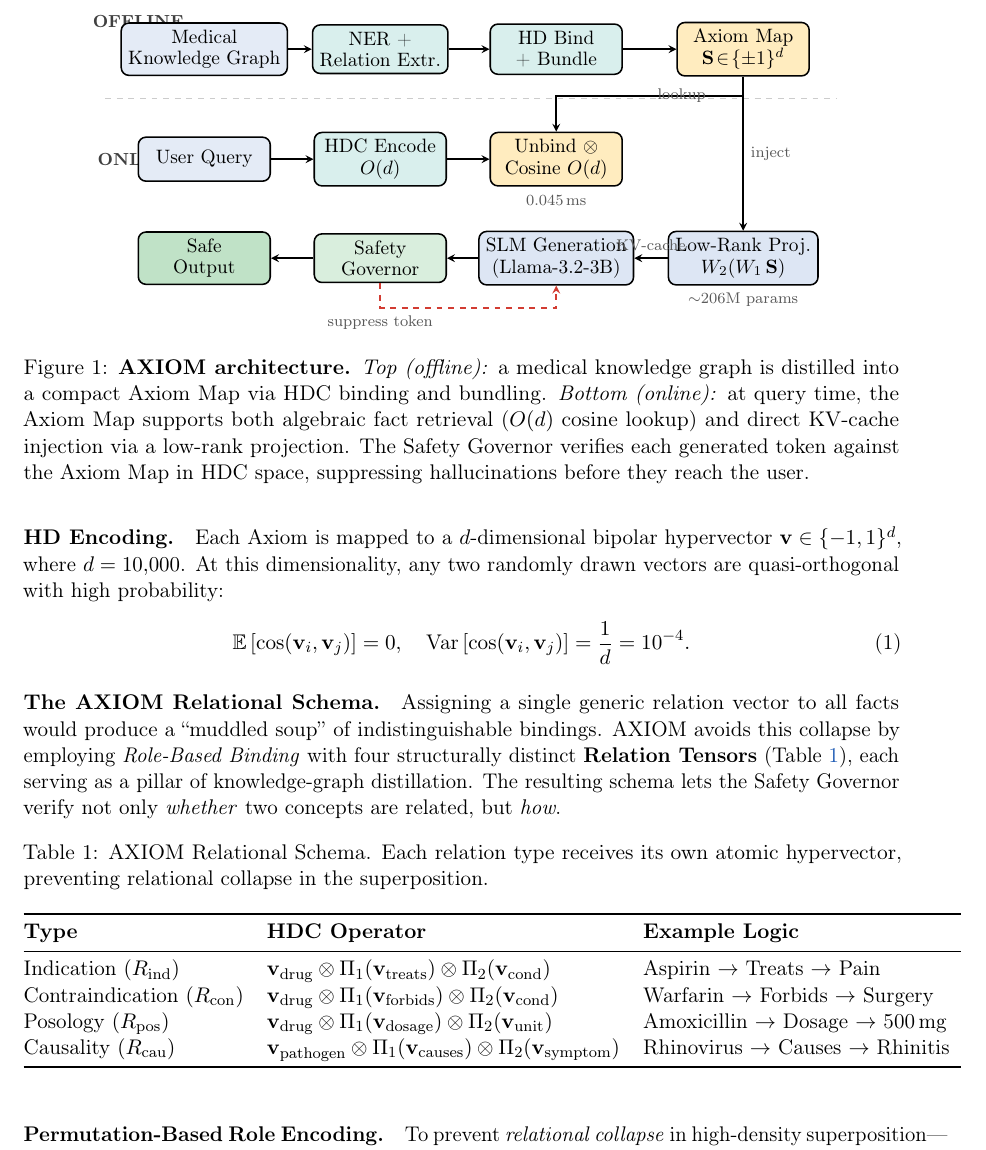
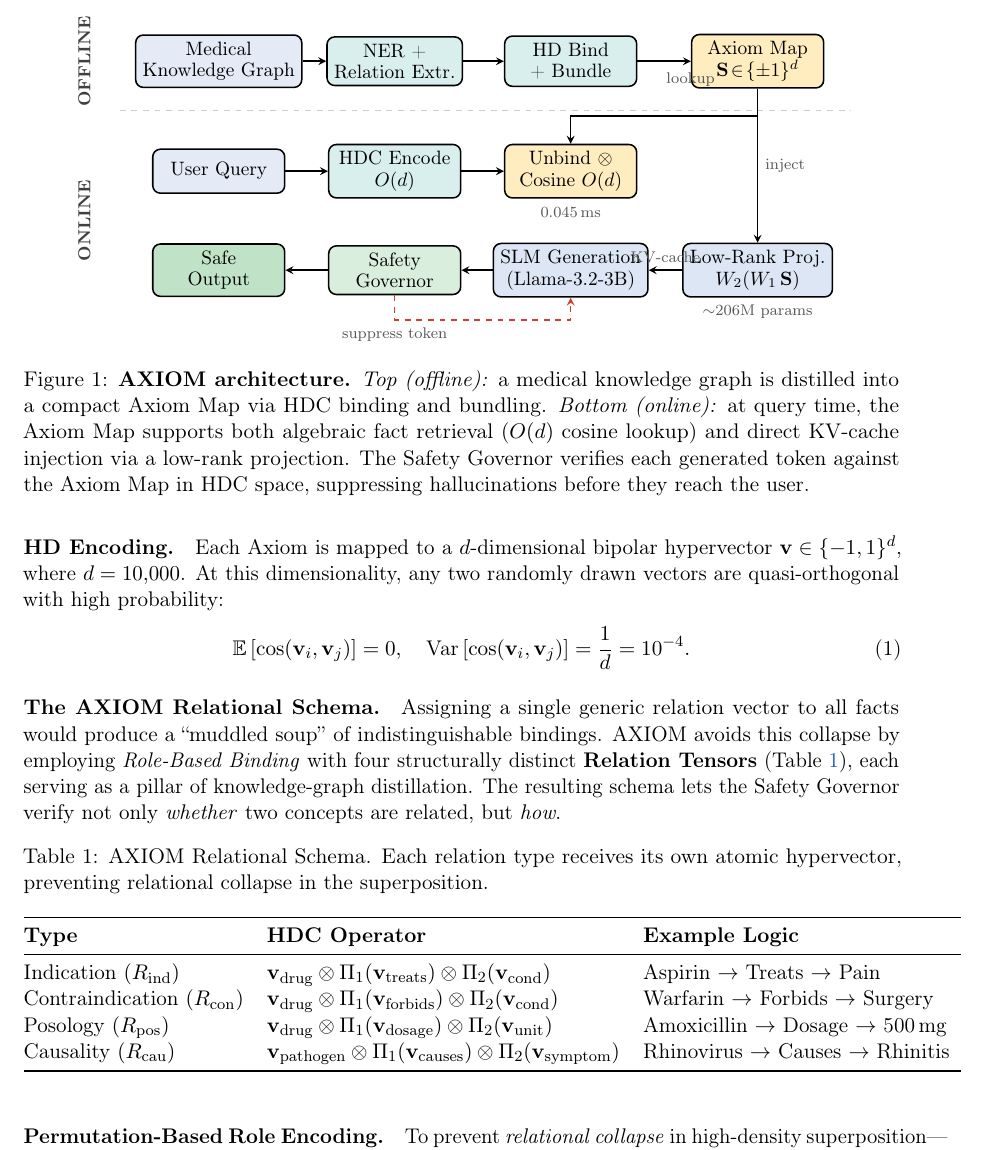
Before and after one commit to tflux2011/axiom, a LaTeX paper (paper/axiom_paper.tex): part of page 3 of 19, cut so that both start at the same text. Compiled offline with pdfLaTeX.

Commit message:
Fix Figure 1: move phase labels to left margin, reposition lookup annotation

```diff
--- a/paper/axiom_paper.tex
+++ b/paper/axiom_paper.tex
@@ -193,9 +193,11 @@ AXIOM comprises three phases: \emph{Distillation} (\S\ref{sec:distiller}),
         phaselabel/.style={font=\footnotesize\bfseries,
                            text=gray!50!black},
     ]
-        % ── Phase labels ──
-        \node[phaselabel] at (-1.2,0.5) {OFFLINE};
-        \node[phaselabel] at (-1.2,-2.0) {ONLINE};
+        % ── Phase labels (rotated, in left margin) ──
+        \node[phaselabel, rotate=90, anchor=south] at (-2.2,0)
+              {OFFLINE};
+        \node[phaselabel, rotate=90, anchor=south] at (-2.2,-2.9)
+              {ONLINE};
         \draw[dashed, gray!40] (-1.8,-0.9) -- (11.5,-0.9);
 
         % ── Row 1: Offline pipeline (left → right) ──
```
Also changed, not shown: paper/axiom_paper.tex (6 more changed lines).
